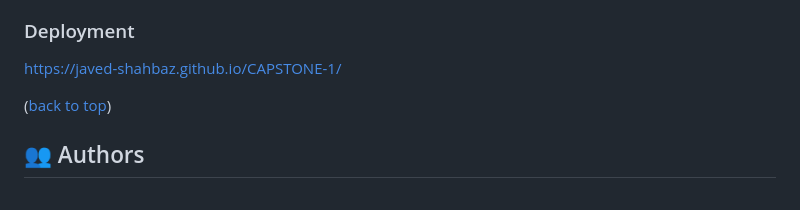
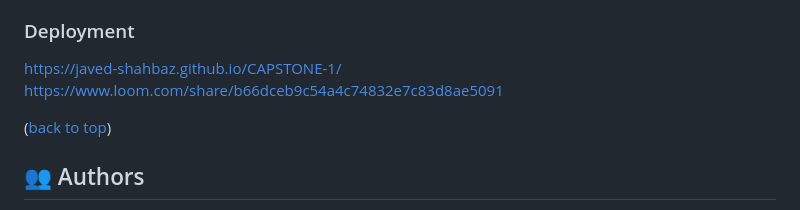
Before and after one commit to Javed-Shahbaz/CAPSTONE-1, a Markdown page: README.md, the part around the change. Drawn GitHub-style.

```diff
--- a/README.md
+++ b/README.md
@@ -118,6 +118,7 @@ Example command:
 ### Deployment
 
 https://javed-shahbaz.github.io/CAPSTONE-1/
+https://www.loom.com/share/b66dceb9c54a4c74832e7c83d8ae5091
 <!--
 Example:
 
```
